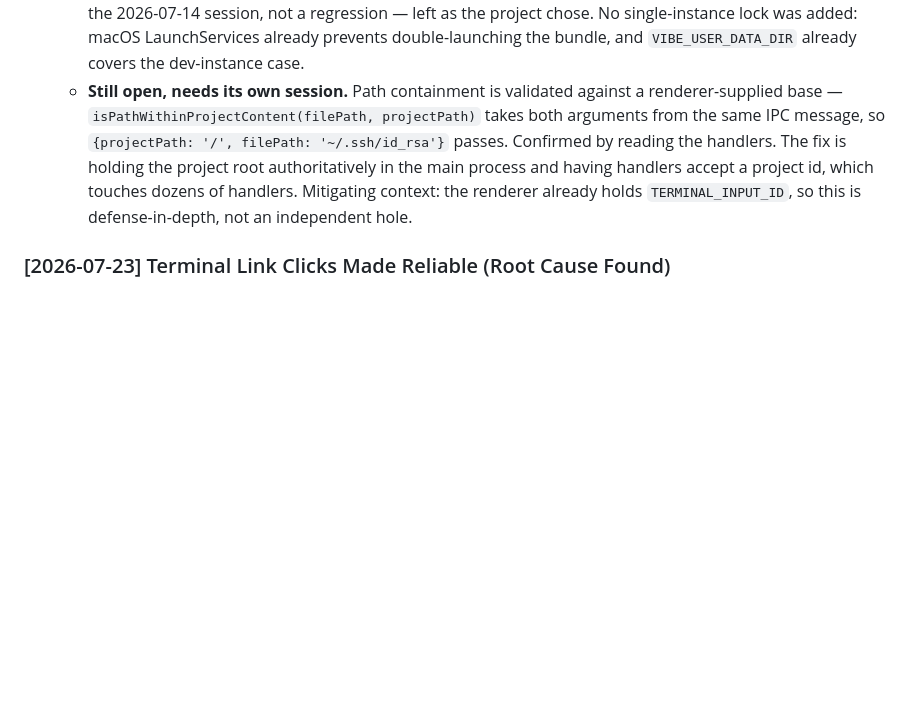
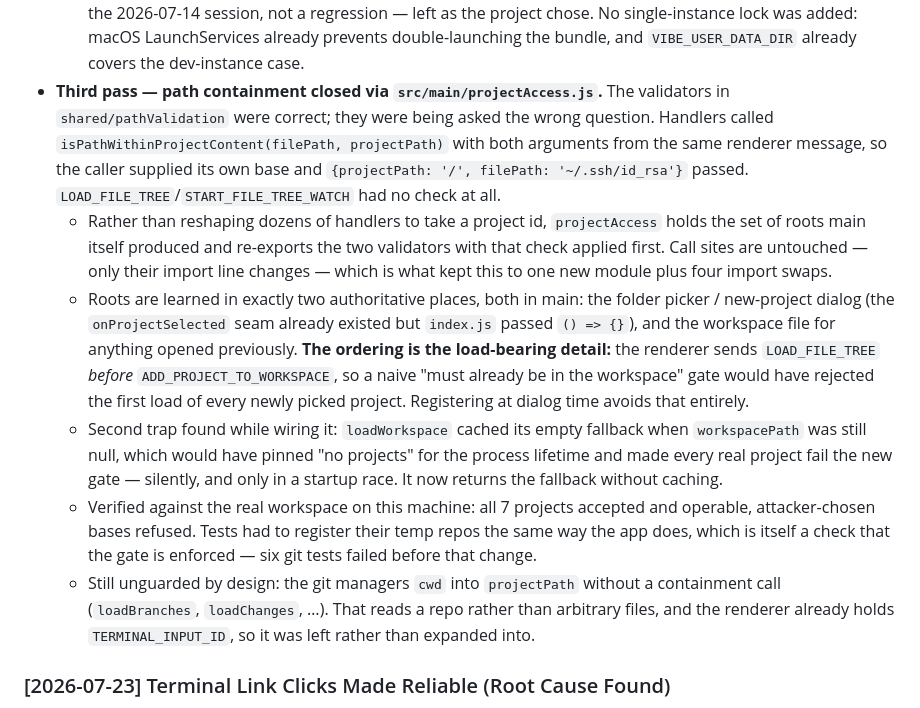
Before and after one commit to nesdesignco/vibeconsole, a Markdown page: PROJECT_NOTES.md, the part around the change. Rendered like a GitHub page; blank space fills up the shorter version.

Commit message:
Record the path containment fix in PROJECT_NOTES
Co-Authored-By: Claude Fable 5 <noreply@anthropic.com>

```diff
--- a/PROJECT_NOTES.md
+++ b/PROJECT_NOTES.md
@@ -19,7 +19,12 @@
   - The file-tree watcher ignored the filename `fs.watch` hands it, so every write under `node_modules`/`.git` rebuilt and re-sent a tree that cannot contain them. Filtered at the source. Worth recording: the synchronous scan the earlier review flagged as a main-thread hazard measured **1.2ms** on this repo, so it was left alone — the cost was the needless renderer DOM rebuild, not the scan. The tree also lost `scrollTop` on every rebuild; now carried across.
   - `loadWorkspace` now normalizes its structure. `addProject`/`removeProject` index into `workspaces[activeWorkspace].projects` from plain `ipcMain.on` handlers, so a structurally-off but valid-JSON file threw an uncaught TypeError into Electron's crash dialog.
   - *Checked and deliberately left alone.* The SSRF guard is stronger than the review implied: decimal/hex/short IP obfuscations (`2130706433`, `0x7f000001`, `127.1`) all resolve through `dns.lookup` and are caught by the existing private-address check, and IPv4-mapped IPv6 is already blocked. The residual DNS-rebinding TOCTOU cannot be closed cleanly because Electron's `net` exposes no TLS servername, so connecting by validated IP would break HTTPS. OSC 8 links opening without a confirmation is a deliberate decision from the 2026-07-14 session, not a regression — left as the project chose. No single-instance lock was added: macOS LaunchServices already prevents double-launching the bundle, and `VIBE_USER_DATA_DIR` already covers the dev-instance case.
-  - **Still open, needs its own session.** Path containment is validated against a renderer-supplied base — `isPathWithinProjectContent(filePath, projectPath)` takes both arguments from the same IPC message, so `{projectPath: '/', filePath: '~/.ssh/id_rsa'}` passes. Confirmed by reading the handlers. The fix is holding the project root authoritatively in the main process and having handlers accept a project id, which touches dozens of handlers. Mitigating context: the renderer already holds `TERMINAL_INPUT_ID`, so this is defense-in-depth, not an independent hole.
+- **Third pass — path containment closed via `src/main/projectAccess.js`.** The validators in `shared/pathValidation` were correct; they were being asked the wrong question. Handlers called `isPathWithinProjectContent(filePath, projectPath)` with both arguments from the same renderer message, so the caller supplied its own base and `{projectPath: '/', filePath: '~/.ssh/id_rsa'}` passed. `LOAD_FILE_TREE`/`START_FILE_TREE_WATCH` had no check at all.
+  - Rather than reshaping dozens of handlers to take a project id, `projectAccess` holds the set of roots main itself produced and re-exports the two validators with that check applied first. Call sites are untouched — only their import line changes — which is what kept this to one new module plus four import swaps.
+  - Roots are learned in exactly two authoritative places, both in main: the folder picker / new-project dialog (the `onProjectSelected` seam already existed but `index.js` passed `() => {}`), and the workspace file for anything opened previously. **The ordering is the load-bearing detail:** the renderer sends `LOAD_FILE_TREE` *before* `ADD_PROJECT_TO_WORKSPACE`, so a naive "must already be in the workspace" gate would have rejected the first load of every newly picked project. Registering at dialog time avoids that entirely.
+  - Second trap found while wiring it: `loadWorkspace` cached its empty fallback when `workspacePath` was still null, which would have pinned "no projects" for the process lifetime and made every real project fail the new gate — silently, and only in a startup race. It now returns the fallback without caching.
+  - Verified against the real workspace on this machine: all 7 projects accepted and operable, attacker-chosen bases refused. Tests had to register their temp repos the same way the app does, which is itself a check that the gate is enforced — six git tests failed before that change.
+  - Still unguarded by design: the git managers `cwd` into `projectPath` without a containment call (`loadBranches`, `loadChanges`, …). That reads a repo rather than arbitrary files, and the renderer already holds `TERMINAL_INPUT_ID`, so it was left rather than expanded into.
 
 ### [2026-07-23] Terminal Link Clicks Made Reliable (Root Cause Found)
 - Root cause of the long-standing "links never open" complaint: xterm's native Linkifier activation is identity-fragile — any viewport re-render between mousedown and mouseup (TUIs like Codex/Claude Code redraw on mouse reports and stream output constantly) recreates the link object and the `_mouseDownLink === _currentLink` check silently fails. Links only ever worked in an idle plain shell.
```
